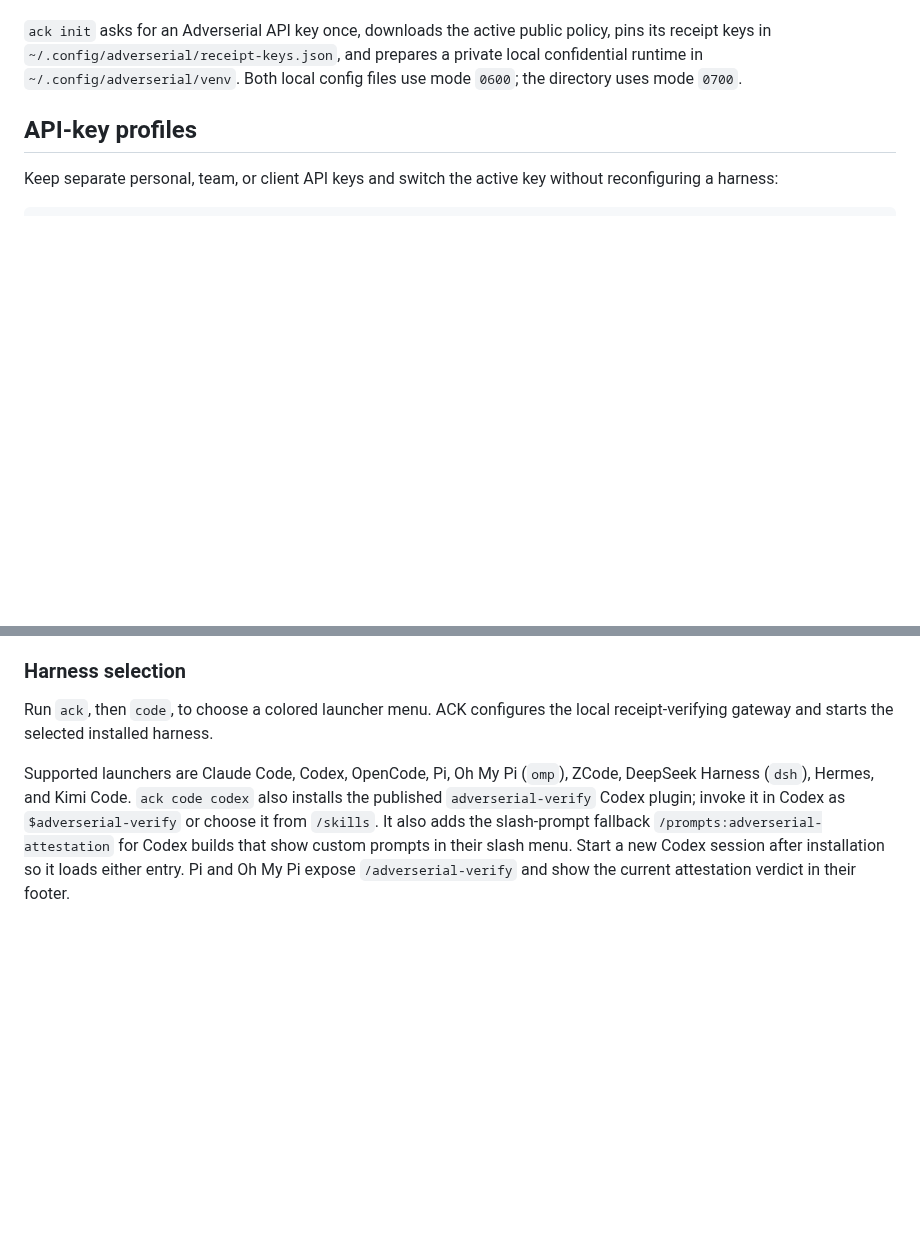
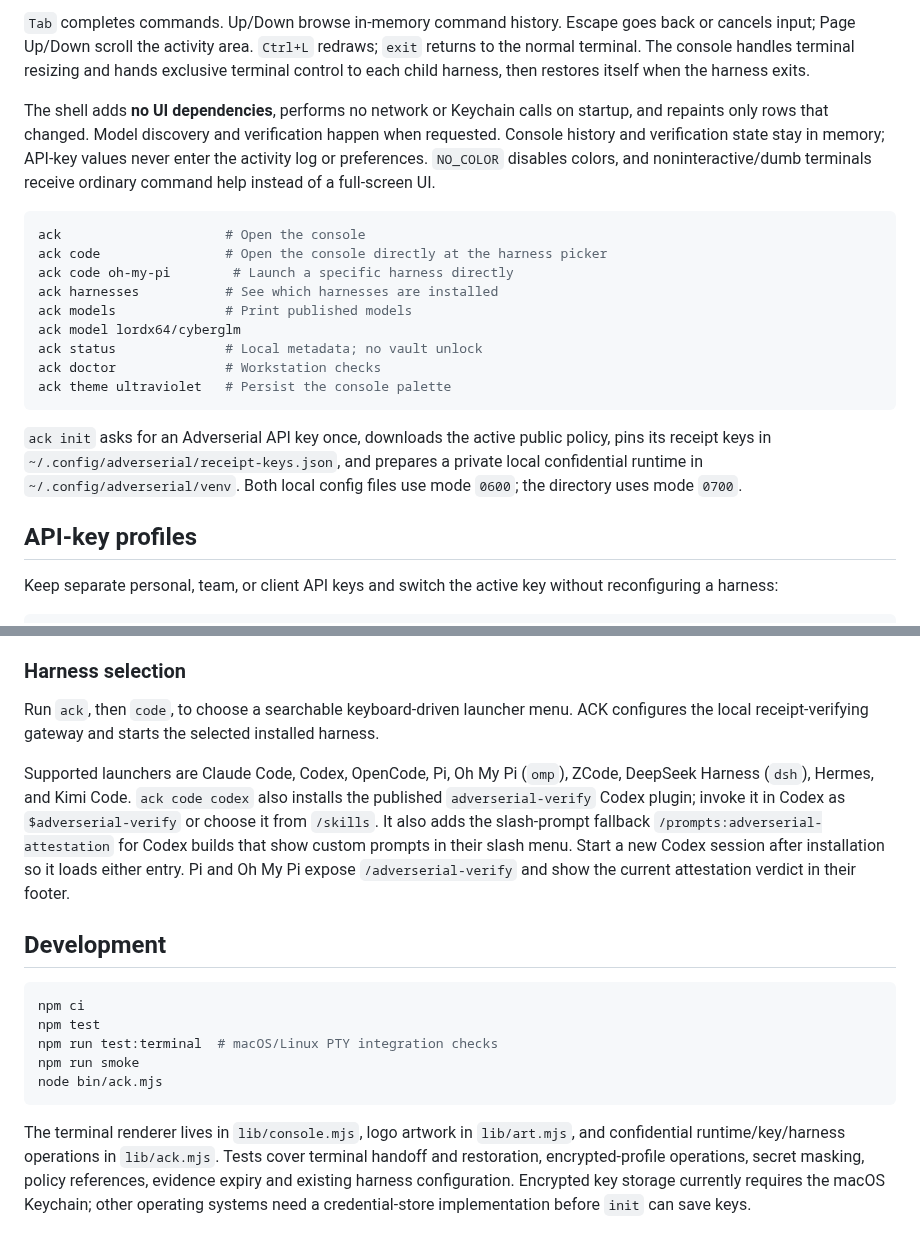
Before and after one commit to AdverserialAI/adverserial-confidential-kit, a Markdown page: README.md, 2 parts joined by grey strips. Rendered like a GitHub page; blank space fills up the shorter version.

````diff
--- a/README.md
+++ b/README.md
@@ -17,3 +45,27 @@ Running bare `ack` opens the Confidential Shell: a persistent local session with
+`Tab` completes commands. Up/Down browse in-memory command history. Escape goes
+back or cancels input; Page Up/Down scroll the activity area. `Ctrl+L` redraws;
+`exit` returns to the normal terminal. The console handles terminal resizing
+and hands exclusive terminal control to each child harness, then restores
+itself when the harness exits.
+
+The shell adds **no UI dependencies**, performs no network or Keychain calls
+on startup, and repaints only rows that changed. Model discovery and
+verification happen when requested. Console history and verification state
+stay in memory; API-key values never enter the activity log or preferences.
+`NO_COLOR` disables colors, and noninteractive/dumb terminals receive ordinary
+command help instead of a full-screen UI.
+
+```sh
+ack                     # Open the console
+ack code                # Open the console directly at the harness picker
+ack code oh-my-pi        # Launch a specific harness directly
+ack harnesses           # See which harnesses are installed
+ack models              # Print published models
+ack model lordx64/cyberglm
+ack status              # Local metadata; no vault unlock
+ack doctor              # Workstation checks
+ack theme ultraviolet   # Persist the console palette
+```
 
 `ack init` asks for an Adverserial API key once, downloads the active public
 policy, pins its receipt keys in `~/.config/adverserial/receipt-keys.json`,
@@ -92,7 +146,7 @@ overwrite the user’s normal provider configuration. This repository is the sou
 
 ### Harness selection
 
-Run `ack`, then `code`, to choose a colored launcher menu. ACK configures the
+Run `ack`, then `code`, to choose a searchable keyboard-driven launcher menu. ACK configures the
 local receipt-verifying gateway and starts the selected installed harness.
 
 Supported launchers are Claude Code, Codex, OpenCode, Pi, Oh My Pi (`omp`),
@@ -103,3 +157,20 @@ the slash-prompt fallback `/prompts:adverserial-attestation` for Codex builds
 that show custom prompts in their slash menu. Start a new Codex session after
 installation so it loads either entry. Pi and Oh My Pi expose
 `/adverserial-verify` and show the current attestation verdict in their footer.
+
+## Development
+
+```sh
+npm ci
+npm test
+npm run test:terminal  # macOS/Linux PTY integration checks
+npm run smoke
+node bin/ack.mjs
+```
+
+The terminal renderer lives in `lib/console.mjs`, logo artwork in `lib/art.mjs`,
+and confidential runtime/key/harness operations in `lib/ack.mjs`. Tests cover
+terminal handoff and restoration, encrypted-profile operations, secret masking,
+policy references, evidence expiry and existing harness configuration.
+Encrypted key storage currently requires the macOS Keychain; other operating
+systems need a credential-store implementation before `init` can save keys.
````
Also changed, not shown: other parts of README.md (+34 -4 lines), docs/console-home.png (added), docs/console-picker.png (added), 9 other files.
